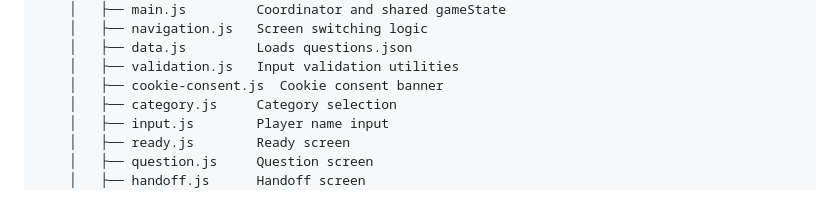
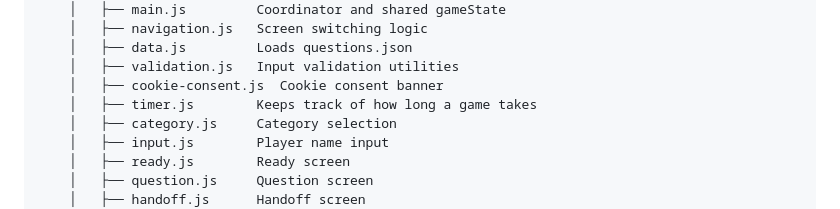
Before and after one commit to DaniilGurski/u03-compatibility-quiz, a Markdown page: README.md, the part around the change. Rendered like a GitHub page.

Commit message:
Added timer.js to project structure in readme

```diff
--- a/README.md
+++ b/README.md
@@ -48,6 +48,7 @@ project/
     │   ├── data.js         Loads questions.json
     │   ├── validation.js   Input validation utilities
     │   ├── cookie-consent.js  Cookie consent banner
+    │   ├── timer.js        Keeps track of how long a game takes
     │   ├── category.js     Category selection
     │   ├── input.js        Player name input
     │   ├── ready.js        Ready screen
```
